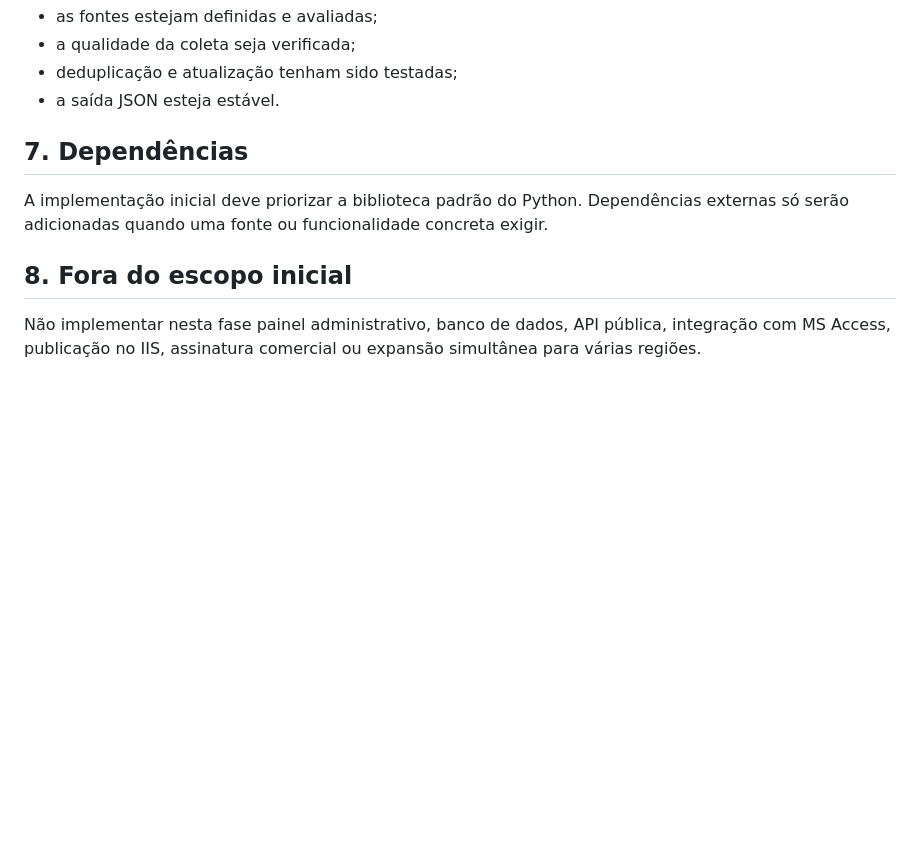
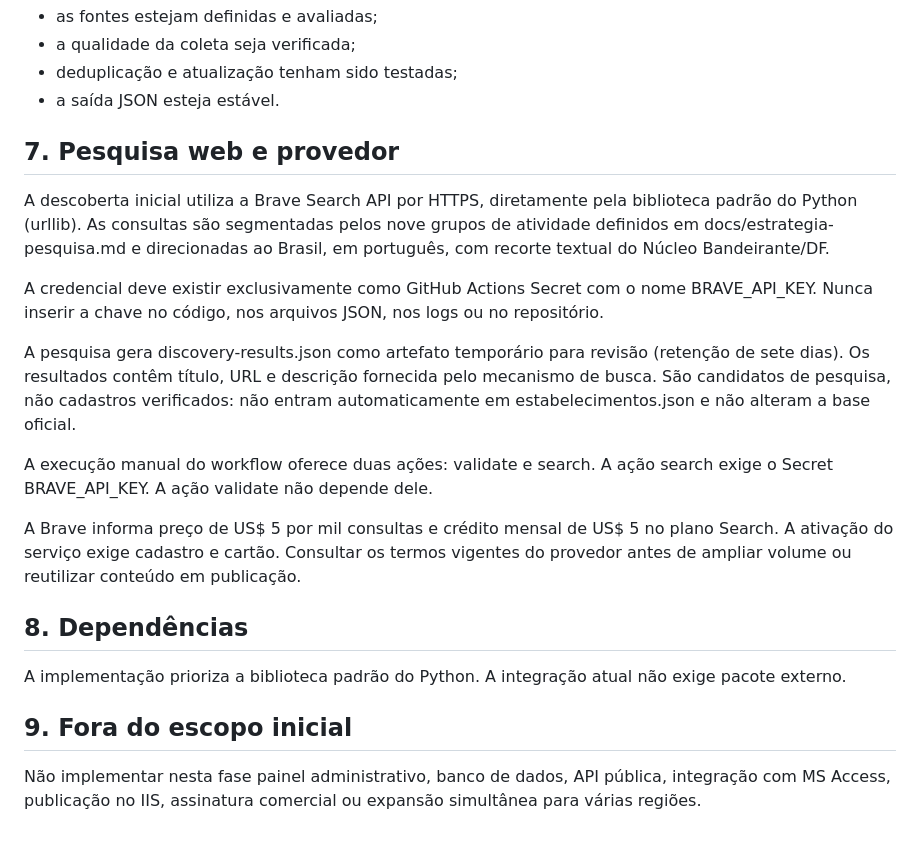
Before and after one commit to eddypfernandes/Descom, a Markdown page: docs/arquitetura-tecnica.md, the part around the change. Drawn GitHub-style; blank space fills up the shorter version.

Commit message:
Documentar provedor de busca web e fluxo de revisão

```diff
--- a/docs/arquitetura-tecnica.md
+++ b/docs/arquitetura-tecnica.md
@@ -69,10 +69,22 @@ Durante o desenvolvimento, o workflow será acionado manualmente. Não haverá a
 - deduplicação e atualização tenham sido testadas;
 - a saída JSON esteja estável.
 
-## 7. Dependências
+## 7. Pesquisa web e provedor
 
-A implementação inicial deve priorizar a biblioteca padrão do Python. Dependências externas só serão adicionadas quando uma fonte ou funcionalidade concreta exigir.
+A descoberta inicial utiliza a Brave Search API por HTTPS, diretamente pela biblioteca padrão do Python (urllib). As consultas são segmentadas pelos nove grupos de atividade definidos em docs/estrategia-pesquisa.md e direcionadas ao Brasil, em português, com recorte textual do Núcleo Bandeirante/DF.
 
-## 8. Fora do escopo inicial
+A credencial deve existir exclusivamente como GitHub Actions Secret com o nome BRAVE_API_KEY. Nunca inserir a chave no código, nos arquivos JSON, nos logs ou no repositório.
+
+A pesquisa gera discovery-results.json como artefato temporário para revisão (retenção de sete dias). Os resultados contêm título, URL e descrição fornecida pelo mecanismo de busca. São candidatos de pesquisa, não cadastros verificados: não entram automaticamente em estabelecimentos.json e não alteram a base oficial.
+
+A execução manual do workflow oferece duas ações: validate e search. A ação search exige o Secret BRAVE_API_KEY. A ação validate não depende dele.
+
+A Brave informa preço de US$ 5 por mil consultas e crédito mensal de US$ 5 no plano Search. A ativação do serviço exige cadastro e cartão. Consultar os termos vigentes do provedor antes de ampliar volume ou reutilizar conteúdo em publicação.
+
+## 8. Dependências
+
+A implementação prioriza a biblioteca padrão do Python. A integração atual não exige pacote externo.
+
+## 9. Fora do escopo inicial
 
 Não implementar nesta fase painel administrativo, banco de dados, API pública, integração com MS Access, publicação no IIS, assinatura comercial ou expansão simultânea para várias regiões.
```
